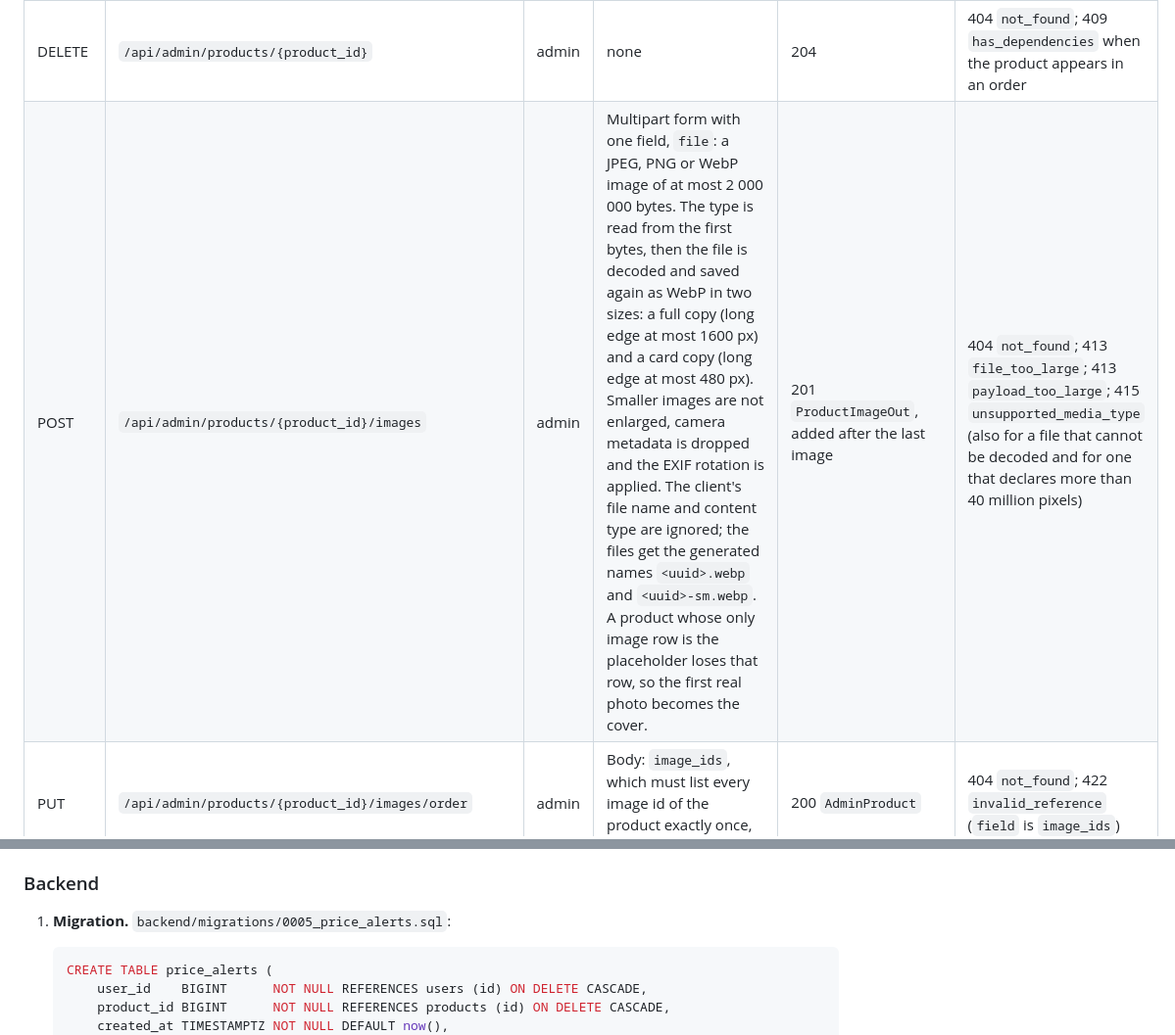
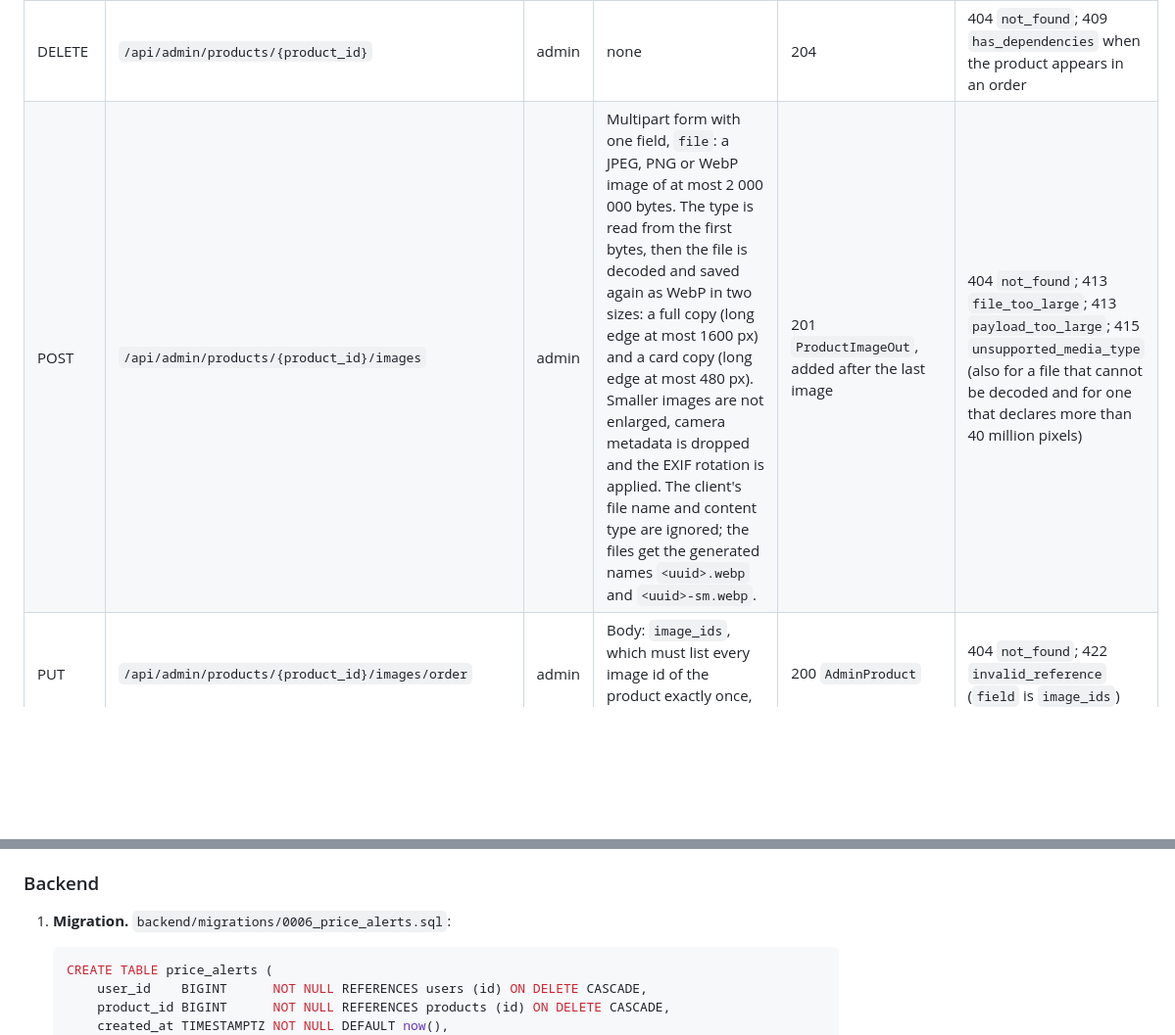
Before and after one commit to ozlemhakdagli/fastapi-react-storefront, a Markdown page: docs/api.md, 2 parts joined by grey strips. Shown at 98% size. GitHub-like rendering; blank space fills up the shorter version.

````diff
--- a/docs/api.md
+++ b/docs/api.md
@@ -236,7 +239,7 @@ and 422) are not repeated in each row.
 | GET | `/api/admin/products/{product_id}` | admin | none | 200 `AdminProduct` | 404 `not_found` |
 | PUT | `/api/admin/products/{product_id}` | admin | Body: `ProductIn` plus an optional `expected_updated_at`; every field is replaced. `expected_updated_at`: the `updated_at` the form was loaded with. If it no longer matches, nothing is saved. Without it, the save is unconditional. | 200 `AdminProduct` | 404 `not_found`; 409 `sku_taken`; 409 `product_changed`; 422 `invalid_reference` |
 | DELETE | `/api/admin/products/{product_id}` | admin | none | 204 | 404 `not_found`; 409 `has_dependencies` when the product appears in an order |
-| POST | `/api/admin/products/{product_id}/images` | admin | Multipart form with one field, `file`: a JPEG, PNG or WebP image of at most 2 000 000 bytes. The type is read from the first bytes, then the file is decoded and saved again as WebP in two sizes: a full copy (long edge at most 1600 px) and a card copy (long edge at most 480 px). Smaller images are not enlarged, camera metadata is dropped and the EXIF rotation is applied. The client's file name and content type are ignored; the files get the generated names `<uuid>.webp` and `<uuid>-sm.webp`. A product whose only image row is the placeholder loses that row, so the first real photo becomes the cover. | 201 `ProductImageOut`, added after the last image | 404 `not_found`; 413 `file_too_large`; 413 `payload_too_large`; 415 `unsupported_media_type` (also for a file that cannot be decoded and for one that declares more than 40 million pixels) |
+| POST | `/api/admin/products/{product_id}/images` | admin | Multipart form with one field, `file`: a JPEG, PNG or WebP image of at most 2 000 000 bytes. The type is read from the first bytes, then the file is decoded and saved again as WebP in two sizes: a full copy (long edge at most 1600 px) and a card copy (long edge at most 480 px). Smaller images are not enlarged, camera metadata is dropped and the EXIF rotation is applied. The client's file name and content type are ignored; the files get the generated names `<uuid>.webp` and `<uuid>-sm.webp`. | 201 `ProductImageOut`, added after the last image | 404 `not_found`; 413 `file_too_large`; 413 `payload_too_large`; 415 `unsupported_media_type` (also for a file that cannot be decoded and for one that declares more than 40 million pixels) |
 | PUT | `/api/admin/products/{product_id}/images/order` | admin | Body: `image_ids`, which must list every image id of the product exactly once, in the new order | 200 `AdminProduct` | 404 `not_found`; 422 `invalid_reference` (`field` is `image_ids`) |
 | DELETE | `/api/admin/products/{product_id}/images/{image_id}` | admin | none. Both files (full and card copy) are deleted too, except `placeholder.svg`. | 204 | 404 `not_found` (the image does not belong to this product) |
 
@@ -683,7 +688,7 @@ list is a finished feature of the same shape: `backend/app/repositories/favorite
 
 ### Backend
 
-1. **Migration.** `backend/migrations/0005_price_alerts.sql`:
+1. **Migration.** `backend/migrations/0006_price_alerts.sql`:
 
    ```sql
    CREATE TABLE price_alerts (
````
Also changed, not shown: other parts of docs/api.md (+8 -3 lines).
